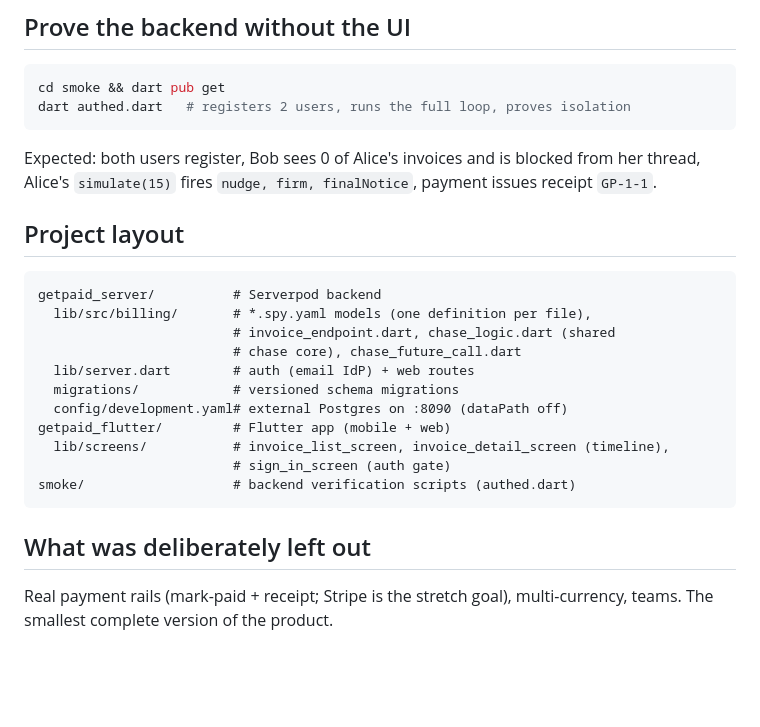
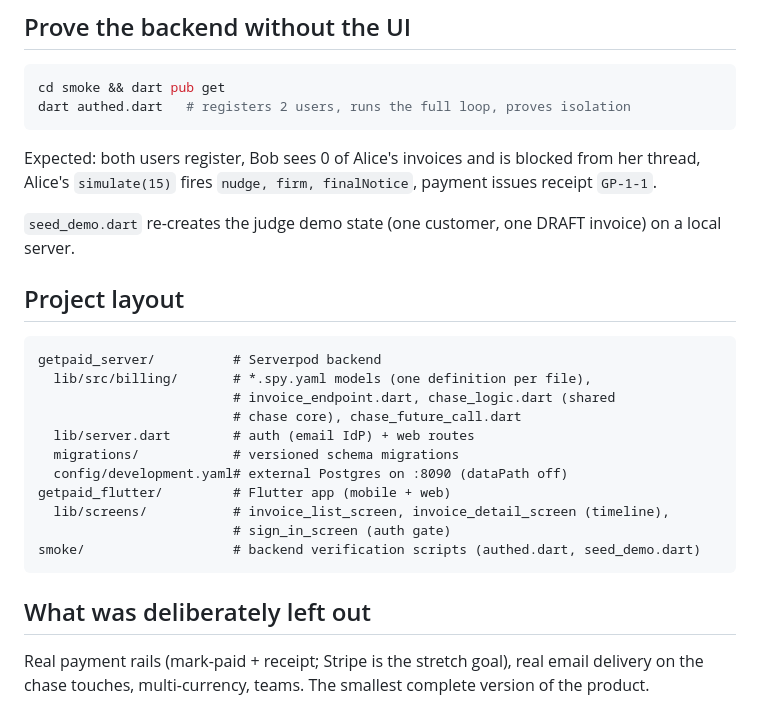
Before and after one commit to memeshee/getpaid, a Markdown page: README.md, the part around one of its changes. GitHub-like rendering; blank space fills up the shorter version.

````diff
--- a/README.md
+++ b/README.md
@@ -68,6 +104,9 @@ Expected: both users register, Bob sees 0 of Alice's invoices and is
 blocked from her thread, Alice's `simulate(15)` fires
 `nudge, firm, finalNotice`, payment issues receipt `GP-1-1`.
 
+`seed_demo.dart` re-creates the judge demo state (one customer, one DRAFT
+invoice) on a local server.
+
 ## Project layout
 
 ```
@@ -81,10 +120,11 @@ getpaid_server/          # Serverpod backend
 getpaid_flutter/         # Flutter app (mobile + web)
   lib/screens/           # invoice_list_screen, invoice_detail_screen (timeline),
                          # sign_in_screen (auth gate)
-smoke/                   # backend verification scripts (authed.dart)
+smoke/                   # backend verification scripts (authed.dart, seed_demo.dart)
 ```
 
 ## What was deliberately left out
 
 Real payment rails (mark-paid + receipt; Stripe is the stretch goal),
-multi-currency, teams. The smallest complete version of the product.
+real email delivery on the chase touches, multi-currency, teams. The
+smallest complete version of the product.
````
Also changed, not shown: other parts of README.md (+56 -20 lines).
